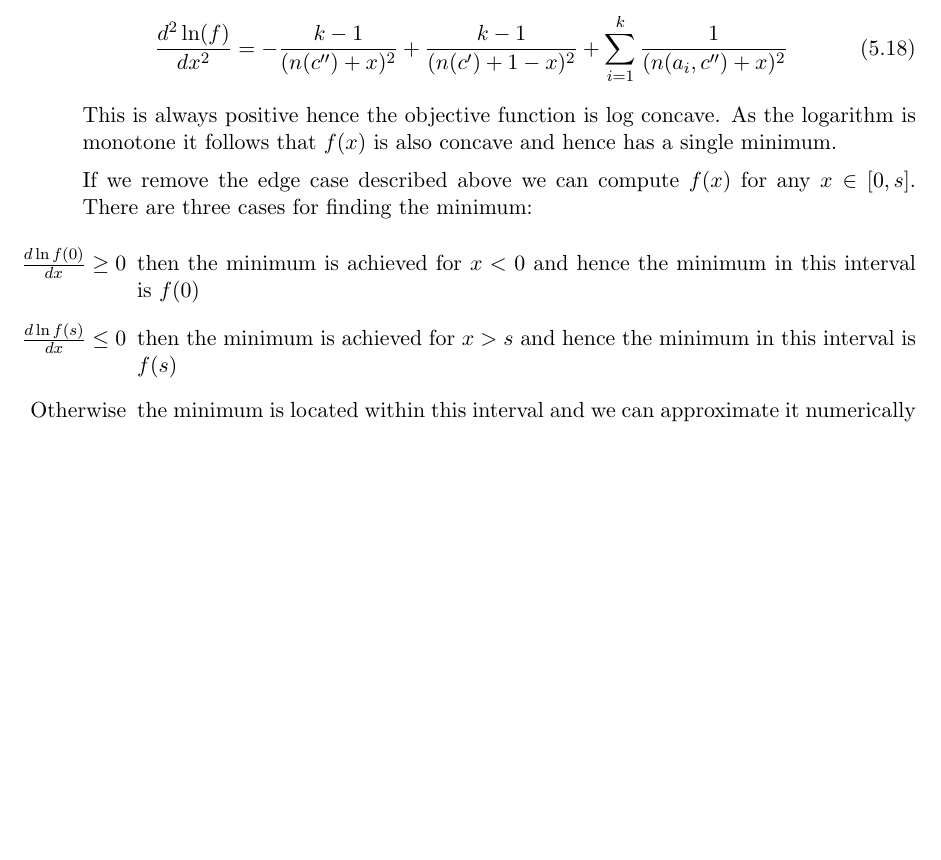
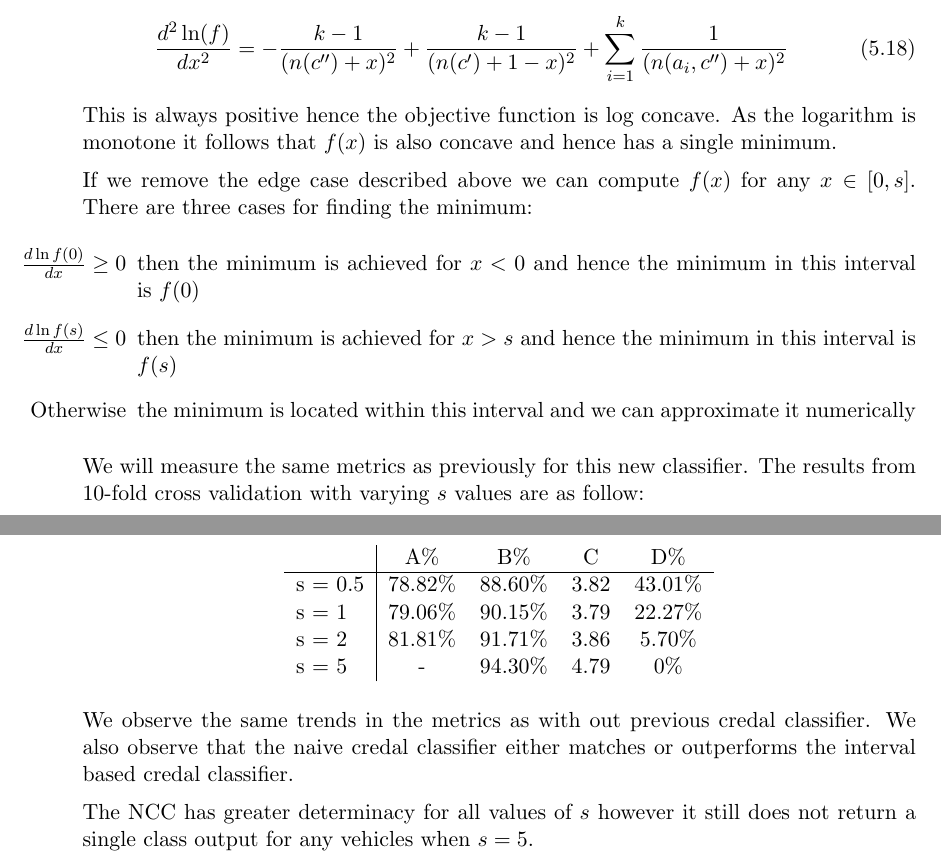
Before and after one commit to ben-willis/credal-classification-project, a LaTeX document (report/report.tex, which reads report/5_imprecise_prior.tex): part of page 23 of 23 before the commit and two parts of pages 23 and 24 of 24 after it, the two joined at a grey line, cut so that both start at the same text, the shorter picture padded with empty space. Compiled offline with pdfLaTeX.

Commit message:
More work on chapter 5

```diff
--- a/report/5_imprecise_prior.tex
+++ b/report/5_imprecise_prior.tex
@@ -185,3 +185,21 @@ There are three cases for finding the minimum:
 	\item[$\frac{d\ln f(s)}{dx} \leq 0$] then the minimum is achieved for $x>s$ and hence the minimum in this interval is $f(s)$
 	\item[Otherwise] the minimum is located within this interval and we can approximate it numerically
 \end{itemize}
+
+We will measure the same metrics as previously for this new classifier.
+The results from 10-fold cross validation with varying $s$ values are as follow:
+\begin{center}
+\begin{tabular}{l|c c c c}
+        & A\%     & B\%     & C    & D\%     \\
+\hline
+s = 0.5 & 78.82\% & 88.60\% & 3.82 & 43.01\% \\
+s = 1   & 79.06\% & 90.15\% & 3.79 & 22.27\% \\
+s = 2   & 81.81\% & 91.71\% & 3.86 & 5.70\% \\
+s = 5   & -       & 94.30\% & 4.79 & 0\%   \\
+\end{tabular}
+\end{center}
+
+We observe the same trends in the metrics as with out previous credal classifier.
+We also observe that the naive credal classifier either matches or outperforms the interval based credal classifier.
+
+The NCC has greater determinacy for all values of $s$ however it still does not return a single class output for any vehicles when $s=5$.
```
Also changed, not shown: report/refs.bib (+1 -1 lines), report/5_imprecise_prior.tex (20 more changed lines).
